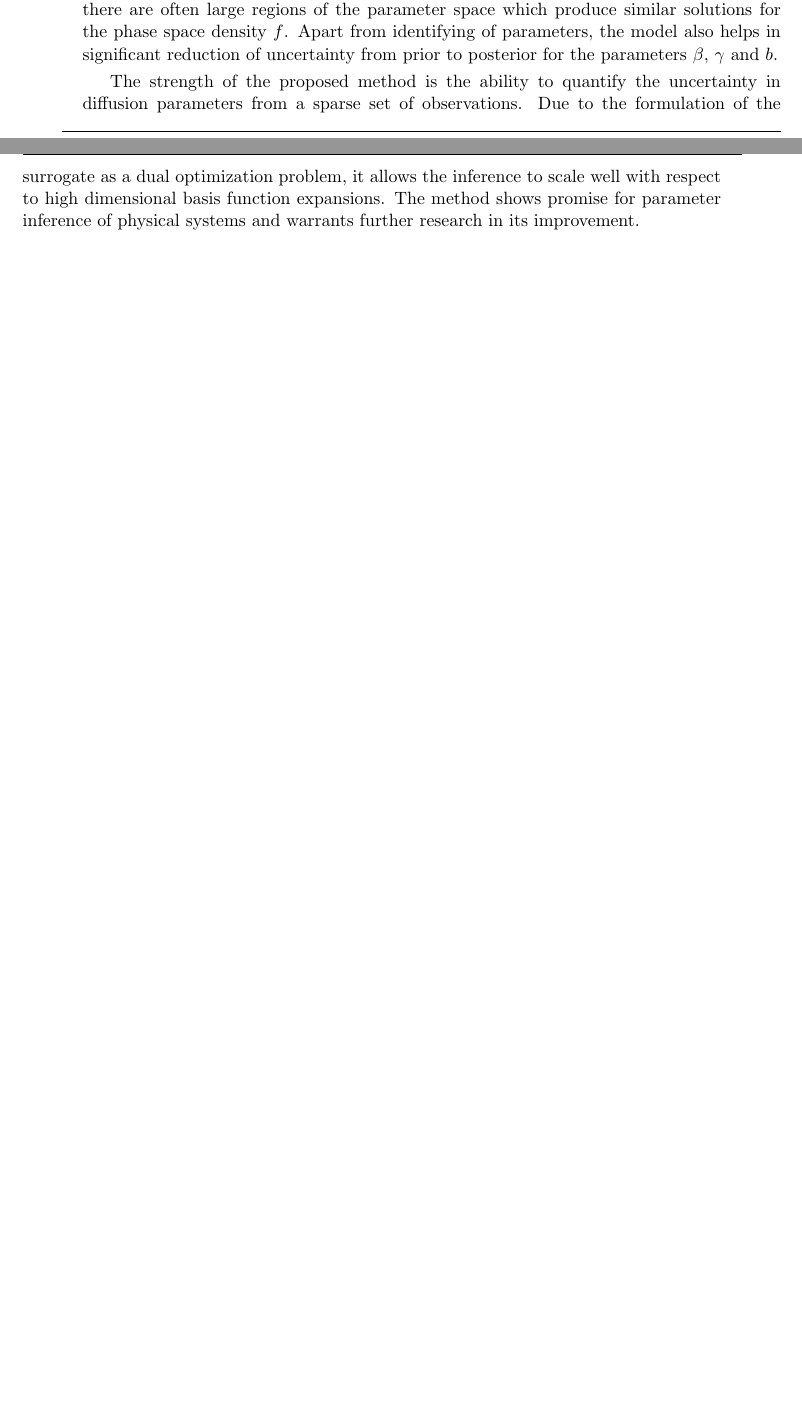
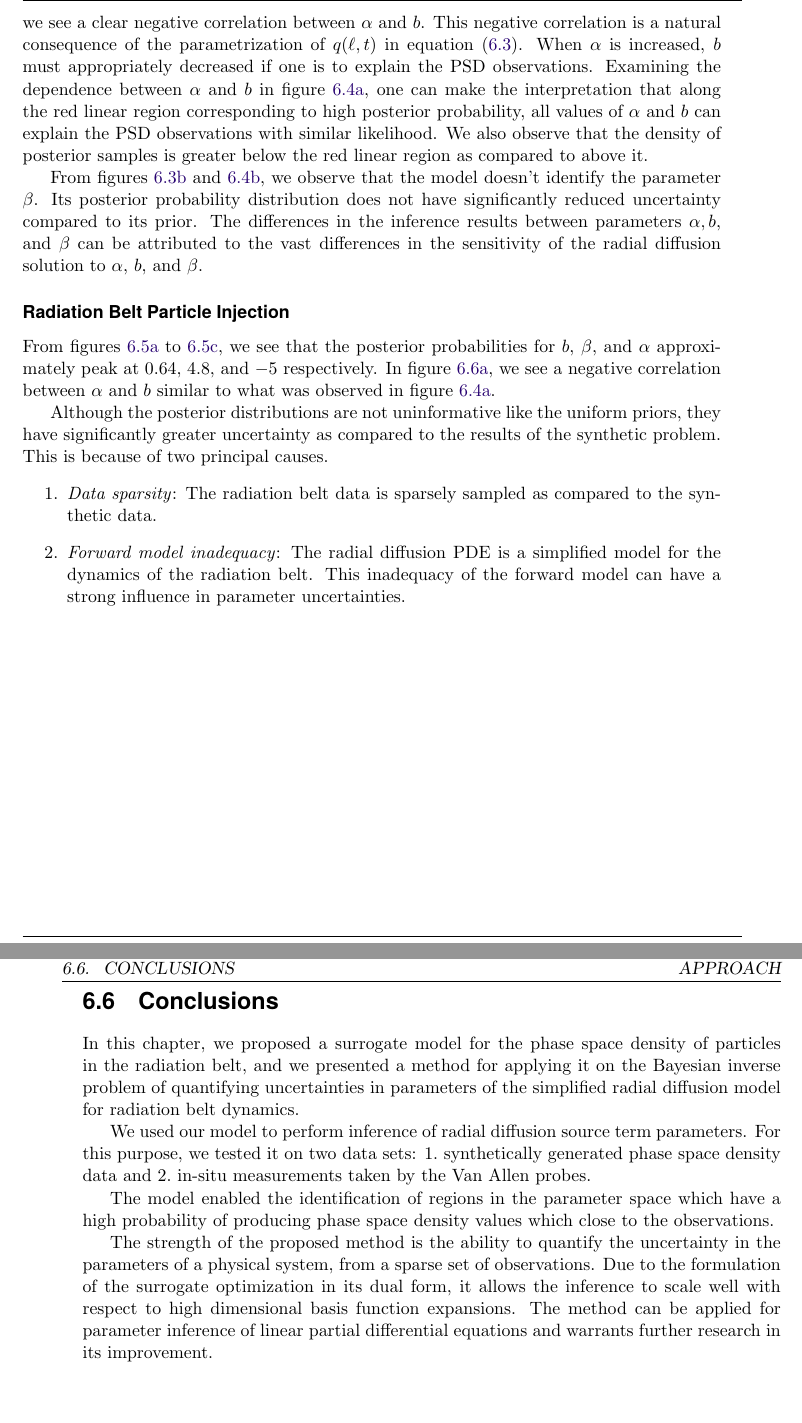
Before and after one commit to dal3006/phd-thesis, a LaTeX thesis (thesis.tex, which reads chapters/bayes_diff_chapter.tex): two parts of pages 104 and 105 of 165 before the commit and two parts of pages 105 and 108 of 167 after it, joined at a grey line, cut at the place of the change, the shorter picture padded with empty space. Compiled offline with pdfLaTeX.

Commit message:
[Bayes]: Refinement done

```diff
--- a/chapters/bayes_diff_chapter.tex
+++ b/chapters/bayes_diff_chapter.tex
@@ -718,4 +724,0 @@ parameter have high probability density near the ground truth, and that they are
-because there are often large regions of the parameter space which produce similar solutions for
-the phase space density $f$. Apart from identifying of parameters, the model also helps in
-significant reduction of uncertainty from prior to posterior for the parameters $\beta$,
-$\gamma$ and $b$.
@@ -722,9 +729,40 @@ $\gamma$ and $b$.
 
-The strength of the proposed method is the ability to quantify the uncertainty in diffusion
-parameters from a sparse set of observations. Due to the formulation of the surrogate as a dual
-optimization problem, it allows the inference to scale well with respect to high dimensional basis
-function expansions. The method shows promise for parameter inference of physical systems and
-warrants further research in its improvement.
+The scatter charts in \cref{fig:alphavsb,fig:betavsb} help us to identify regions in the
+parameter space to which our model assigns high probability. From the scatter plot in
+\cref{fig:alphavsb}, we see a clear negative correlation between $\alpha$ and $b$. This negative
+correlation is a natural consequence of the parametrization of $q(\ell, t)$ in \cref{eq:q}. When
+$\alpha$ is increased, $b$ must appropriately decreased if one is to explain the PSD observations.
+Examining the dependence between $\alpha$ and $b$ in \cref{fig:alphavsb}, one can make the
+interpretation that along the red linear region corresponding to high posterior probability, all
+values of $\alpha$ and $b$ can explain the PSD observations with similar likelihood. We also
+observe that the density of posterior samples is greater below the red linear region as compared to
+above it.
+
+From \cref{fig:qbeta,fig:betavsb}, we observe that the model doesn't identify the parameter
+$\beta$. Its posterior probability distribution does not have significantly reduced uncertainty
+compared to its prior. The differences in the inference results between parameters $\alpha, b$, and
+$\beta$ can be attributed to the vast differences in the sensitivity of the radial diffusion
+solution to $\alpha$, $b$, and $\beta$.
+
+\subsubsection*{Radiation Belt Particle Injection}
+
+From \cref{fig:qbvanAllen,fig:qbetavanAllen,fig:qalphavanAllen}, we see that the posterior
+probabilities for $b$, $\beta$, and $\alpha$ approximately peak at $0.64$, $4.8$, and $-5$
+respectively. In \cref{fig:alphavsbvanAllen}, we see a negative correlation between $\alpha$ and
+$b$ similar to what was observed in \cref{fig:alphavsb}.
+
+Although the posterior distributions are not uninformative like the uniform priors, they have
+significantly greater uncertainty as compared to the results of the synthetic problem. This is
+because of two principal causes.
+\begin{enumerate}
+  \item \emph{Data sparsity}: The radiation belt data is sparsely sampled as compared to the
+        synthetic data.
+  \item \emph{Forward model inadequacy}: The radial diffusion PDE is a simplified model for the
+        dynamics of the radiation belt. This inadequacy of the forward model can have a strong
+        influence in parameter uncertainties.
+\end{enumerate}
+
+
 
 \begin{figure*}[!htb]
   \centering
@@ -779,7 +817,28 @@ warrants further research in its improvement.
 \end{figure*}
 
 
+\section{Conclusions}
 
+In this chapter, we proposed a surrogate model for the phase space density of particles in the
+radiation belt, and we presented a method for applying it on the Bayesian inverse problem of
+quantifying uncertainties in parameters of the simplified radial diffusion model for radiation
+belt dynamics.
+
+We used our model to perform inference of radial diffusion source term parameters. For this
+purpose, we tested it on two data sets:
+\begin{enumerate*}
+  \item synthetically generated phase space density data and
+  \item in-situ measurements taken by the Van Allen probes.
+\end{enumerate*}
+
+The model enabled the identification of regions in the parameter space which have a high
+probability of producing phase space density values which close to the observations.
+
+The strength of the proposed method is the ability to quantify the uncertainty in the parameters of
+a physical system, from a sparse set of observations. Due to the formulation of the surrogate
+optimization in its dual form, it allows the inference to scale well with respect to high
+dimensional basis function expansions. The method can be applied for parameter inference of
+linear partial differential equations and warrants further research in its improvement.
 
 
 %\bibliographystyle{plainnat}
```
Also changed, not shown: chapters/chapter_dst_msa.tex (+5 -4 lines), chapters/chapter_dst_osa.tex (+1 -1 lines), figures/histogram_Q_gamma_posterior.png (deleted), figures/histogram_Q_gamma_prior.png (deleted), figures/histogram_tau_alpha_posterior.png (deleted), figures/histogram_tau_b_posterior.png (deleted), figures/histogram_tau_beta_posterior.png (deleted), chapters/bayes_diff_chapter.tex (51 more changed lines).
